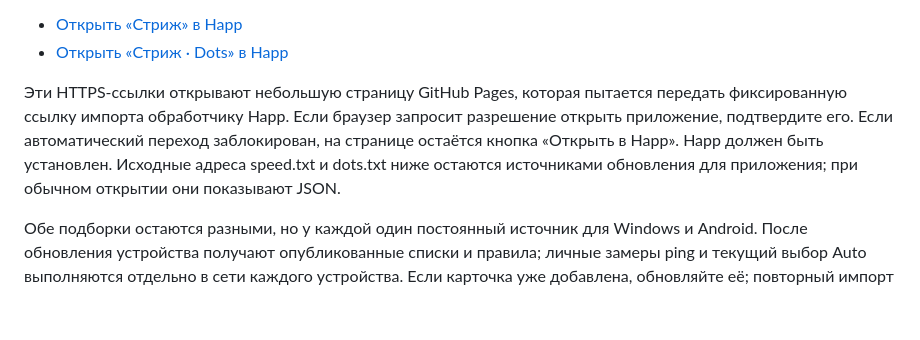
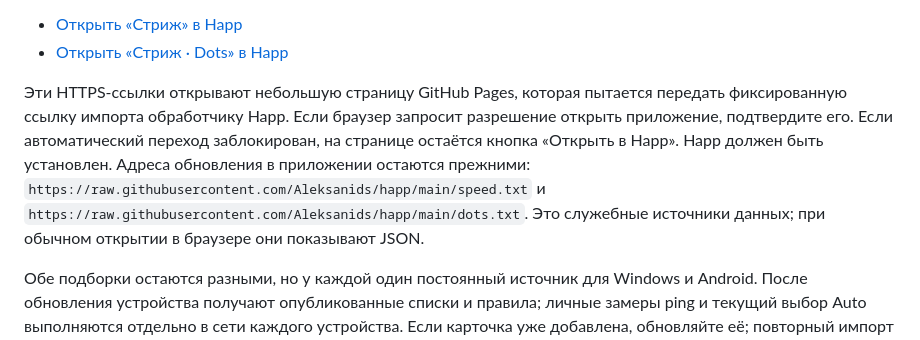
Before and after one commit to Aleksanids/happ, a Markdown page: SUBSCRIPTIONS.md, the part around one of its changes. Rendered like a GitHub page; blank space fills up the shorter version.

```diff
--- a/SUBSCRIPTIONS.md
+++ b/SUBSCRIPTIONS.md
@@ -14,7 +14,7 @@
 - [Открыть «Стриж» в Happ](https://aleksanids.github.io/happ/#speed)
 - [Открыть «Стриж · Dots» в Happ](https://aleksanids.github.io/happ/#dots)
 
-Эти HTTPS-ссылки открывают небольшую страницу GitHub Pages, которая пытается передать фиксированную ссылку импорта обработчику Happ. Если браузер запросит разрешение открыть приложение, подтвердите его. Если автоматический переход заблокирован, на странице остаётся кнопка «Открыть в Happ». Happ должен быть установлен. Исходные адреса speed.txt и dots.txt ниже остаются источниками обновления для приложения; при обычном открытии они показывают JSON.
+Эти HTTPS-ссылки открывают небольшую страницу GitHub Pages, которая пытается передать фиксированную ссылку импорта обработчику Happ. Если браузер запросит разрешение открыть приложение, подтвердите его. Если автоматический переход заблокирован, на странице остаётся кнопка «Открыть в Happ». Happ должен быть установлен. Адреса обновления в приложении остаются прежними: `https://raw.githubusercontent.com/Aleksanids/happ/main/speed.txt` и `https://raw.githubusercontent.com/Aleksanids/happ/main/dots.txt`. Это служебные источники данных; при обычном открытии в браузере они показывают JSON.
 
 Обе подборки остаются разными, но у каждой один постоянный источник для Windows и Android. После обновления устройства получают опубликованные списки и правила; личные замеры ping и текущий выбор Auto выполняются отдельно в сети каждого устройства. Если карточка уже добавлена, обновляйте её; повторный импорт может создать ещё одну карточку. Схема импорта используется в [исходной конфигурации Remnawave Subscription Page для Happ](https://github.com/remnawave/subscription-page/blob/main/frontend/public/assets/app-config.json). Открытие custom scheme зависит от браузера/клиента и наличия установленного Happ; обычные HTTPS-ссылки выше доступны для импорта через буфер.
 
```
Also changed, not shown: other parts of SUBSCRIPTIONS.md (+2 -2 lines).
